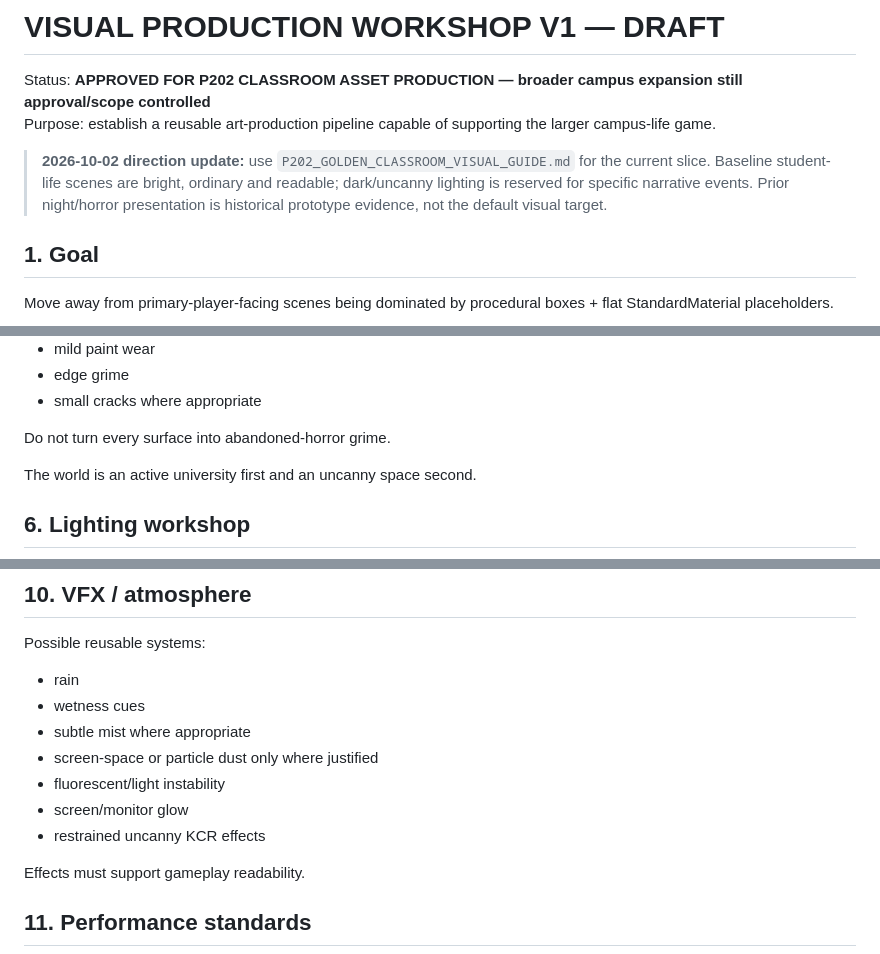
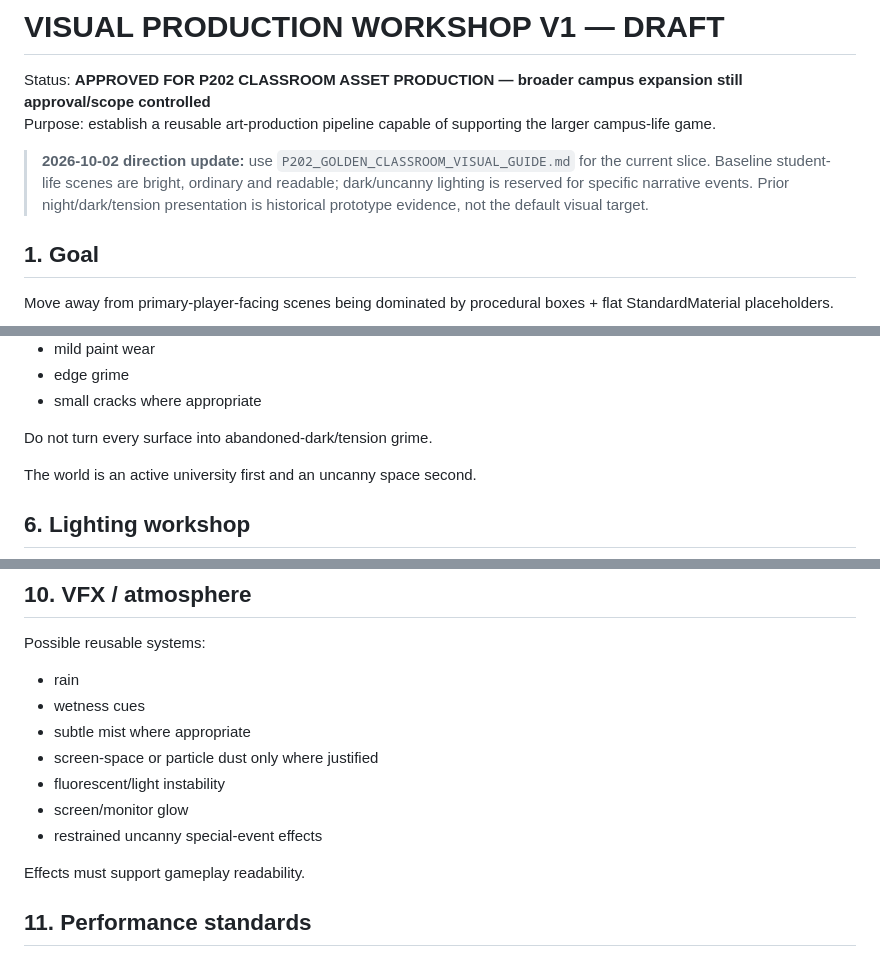
Before and after one commit to phambac2k701-blip/farm_pro_max, a Markdown page: docs/art/VISUAL_PRODUCTION_WORKSHOP_V1_DRAFT.md, 3 parts joined by grey strips. GitHub-like rendering.

Commit message:
docs: remove retired-tone terminology

```diff
--- a/docs/art/VISUAL_PRODUCTION_WORKSHOP_V1_DRAFT.md
+++ b/docs/art/VISUAL_PRODUCTION_WORKSHOP_V1_DRAFT.md
@@ -3,7 +3,7 @@
 Status: **APPROVED FOR P202 CLASSROOM ASSET PRODUCTION — broader campus expansion still approval/scope controlled**
 Purpose: establish a reusable art-production pipeline capable of supporting the larger campus-life game.
 
-> **2026-10-02 direction update:** use `P202_GOLDEN_CLASSROOM_VISUAL_GUIDE.md` for the current slice. Baseline student-life scenes are bright, ordinary and readable; dark/uncanny lighting is reserved for specific narrative events. Prior night/horror presentation is historical prototype evidence, not the default visual target.
+> **2026-10-02 direction update:** use `P202_GOLDEN_CLASSROOM_VISUAL_GUIDE.md` for the current slice. Baseline student-life scenes are bright, ordinary and readable; dark/uncanny lighting is reserved for specific narrative events. Prior night/dark/tension presentation is historical prototype evidence, not the default visual target.
 
 ## 1. Goal
 
@@ -145,7 +145,7 @@ Reusable restrained decals:
 - edge grime
 - small cracks where appropriate
 
-Do not turn every surface into abandoned-horror grime.
+Do not turn every surface into abandoned-dark/tension grime.
 
 The world is an active university first and an uncanny space second.
 
@@ -243,7 +243,7 @@ Possible reusable systems:
 - screen-space or particle dust only where justified
 - fluorescent/light instability
 - screen/monitor glow
-- restrained uncanny KCR effects
+- restrained uncanny special-event effects
 
 Effects must support gameplay readability.
 
```
